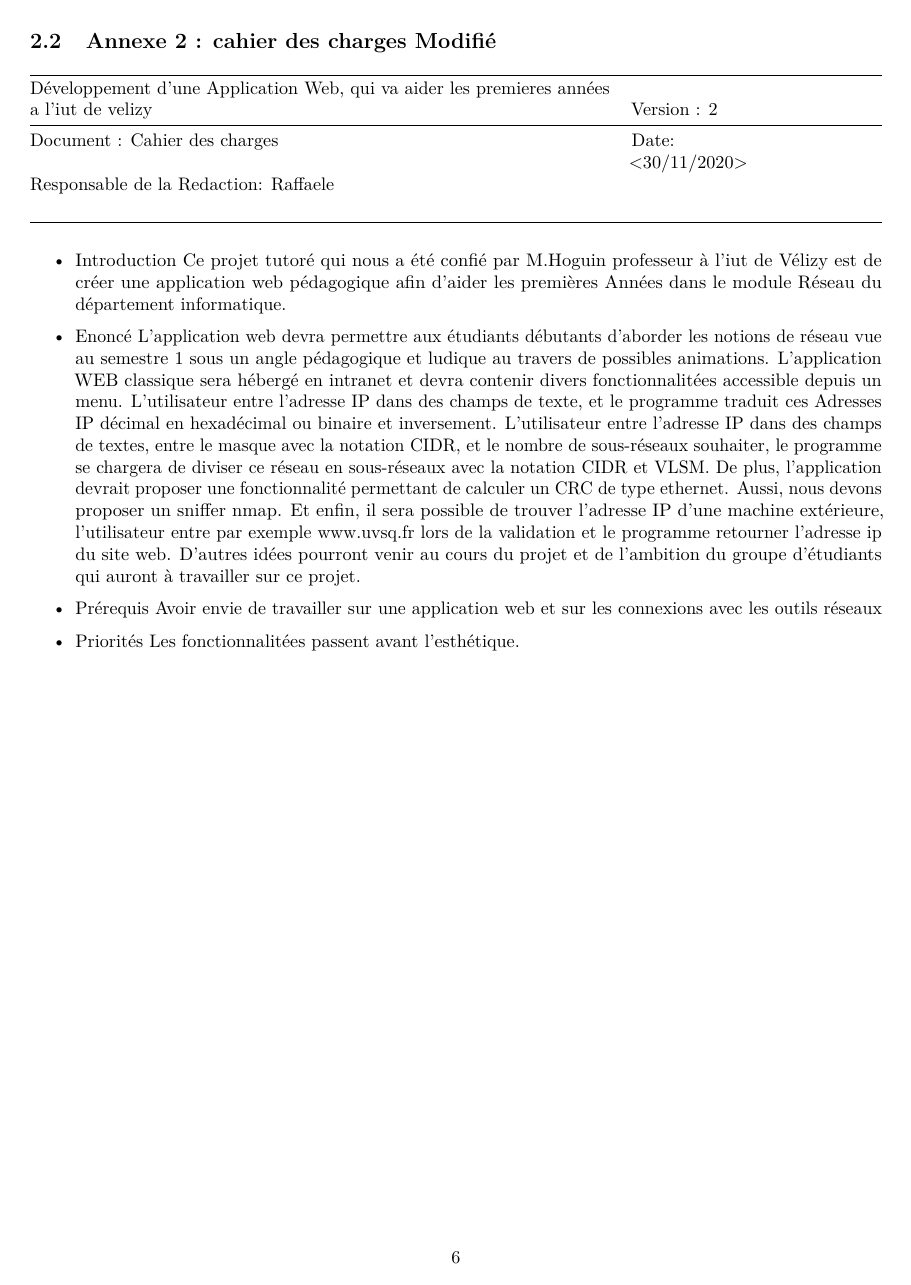
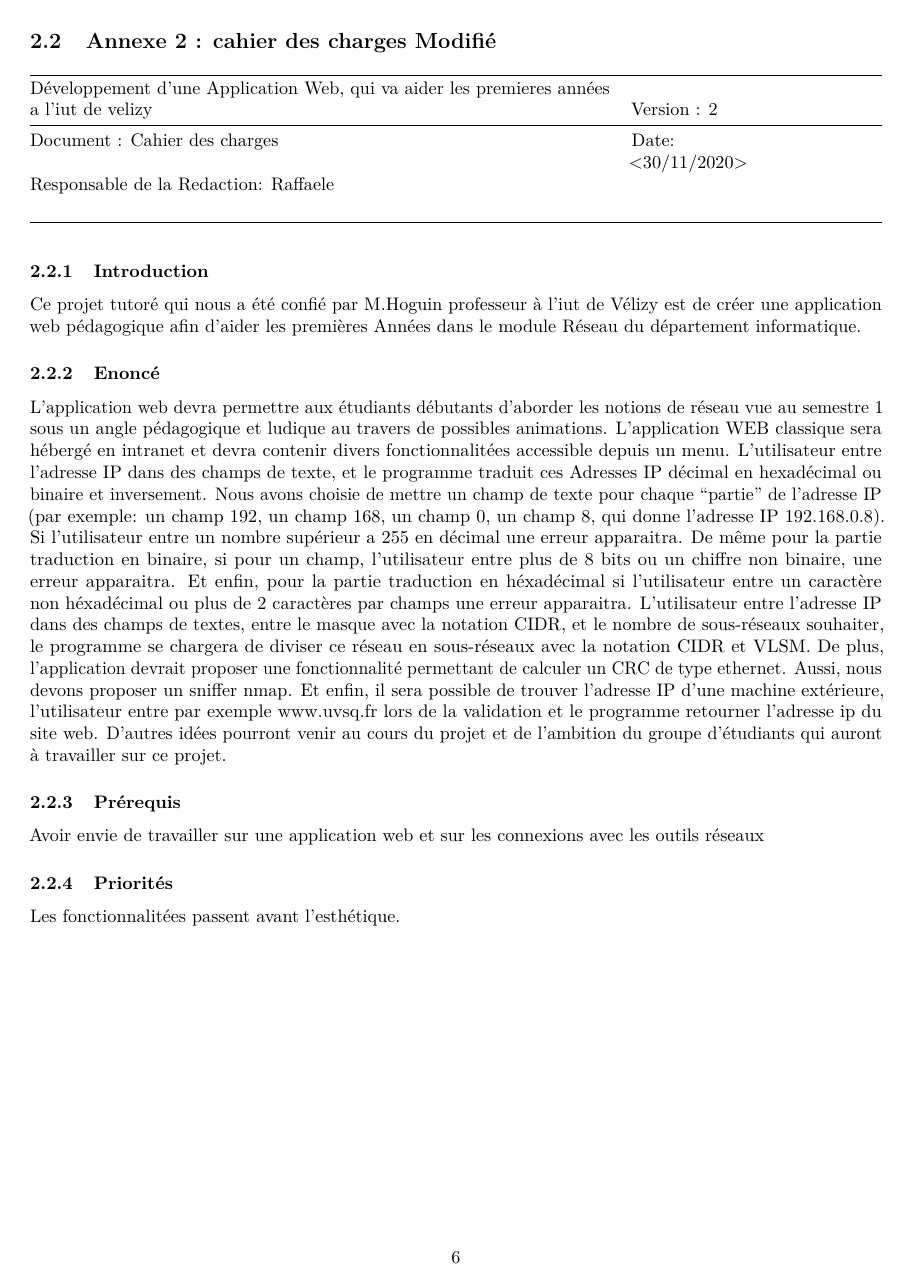
Before and after one commit to pleijan/Plateforme-de-revision-Reseaux, an R Markdown document (sujet_rapport/rapport.rmd): page 6 of 8. Rendered offline with R 4.5, knitr and Pandoc, then LaTeX, with nearby package versions.

Commit message:
Update sujet_rapport/rapport.rmd

```diff
--- a/sujet_rapport/rapport.rmd
+++ b/sujet_rapport/rapport.rmd
@@ -148,20 +148,20 @@ Les fonctionnalitées passent avant l'esthétique.
 | Responsable de la Redaction: Raffaele                                                      |                    |   |   |   |
 |                                                                                           |                    |   |   |   |
 
-- Introduction
+### Introduction
 Ce projet tutoré qui nous a été confié par M.Hoguin professeur à l'iut de Vélizy est de créer une application web pédagogique afin d'aider les premières Années dans le module Réseau du département informatique.
 
-- Enoncé
-L’application web devra permettre aux étudiants débutants d’aborder les notions de réseau vue au semestre 1 sous un angle pédagogique et ludique au travers de possibles animations. L'application WEB classique sera hébergé en intranet et devra contenir divers fonctionnalitées accessible depuis un menu. L'utilisateur entre l'adresse IP dans des champs de texte, et le programme traduit ces Adresses IP décimal en hexadécimal ou binaire et inversement.
+### Enoncé
+L’application web devra permettre aux étudiants débutants d’aborder les notions de réseau vue au semestre 1 sous un angle pédagogique et ludique au travers de possibles animations. L'application WEB classique sera hébergé en intranet et devra contenir divers fonctionnalitées accessible depuis un menu. L'utilisateur entre l'adresse IP dans des champs de texte, et le programme traduit ces Adresses IP décimal en hexadécimal ou binaire et inversement. Nous avons choisie de mettre un champ de texte pour chaque "partie" de l'adresse IP (par exemple: un champ 192, un champ 168, un champ 0, un champ 8, qui donne l'adresse IP 192.168.0.8). Si l'utilisateur entre un nombre supérieur a 255 en décimal une erreur apparaitra. De même pour la partie traduction en binaire, si pour un champ, l'utilisateur entre plus de 8 bits ou un chiffre non binaire, une erreur apparaitra. Et enfin, pour la partie traduction en héxadécimal si l'utilisateur entre un caractère non héxadécimal ou plus de 2 caractères par champs une erreur apparaitra.
 L'utilisateur entre l'adresse IP dans des champs de textes, entre le masque avec la notation CIDR, et le nombre de sous-réseaux souhaiter, le programme se chargera de diviser ce réseau en sous-réseaux avec la notation CIDR et VLSM.
 De plus, l'application devrait proposer une fonctionnalité permettant de calculer un CRC de type ethernet.
 Aussi, nous devons proposer un sniffer nmap. Et enfin, il sera possible de trouver l’adresse IP d’une machine extérieure, l'utilisateur entre par exemple www.uvsq.fr lors de la validation et le programme retourner l’adresse ip du site web.
 D’autres idées pourront venir au cours du projet et de l’ambition du groupe d’étudiants qui auront à travailler sur ce projet.
 
-- Prérequis
+### Prérequis
 Avoir envie de travailler sur une application web et sur les connexions avec les outils réseaux
 
-- Priorités
+### Priorités
 Les fonctionnalitées passent avant l'esthétique.
 
 `r if(knitr:::pandoc_to() == "latex") {paste("\\newpage")}`
```
Also changed, not shown: sujet_rapport/rapport.rmd (18 more changed lines).
